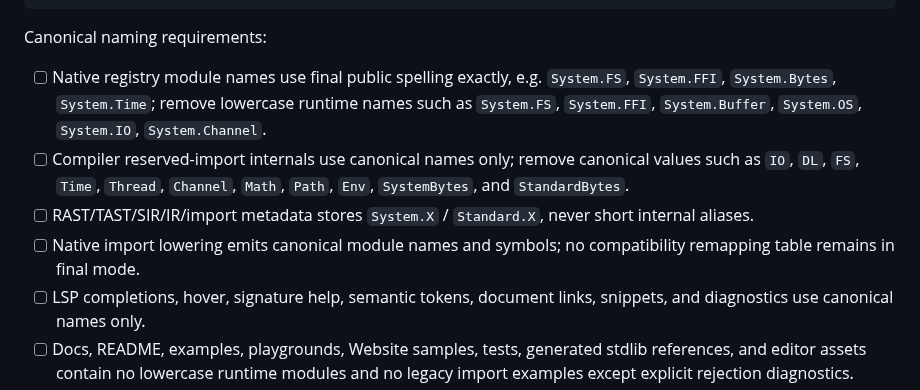
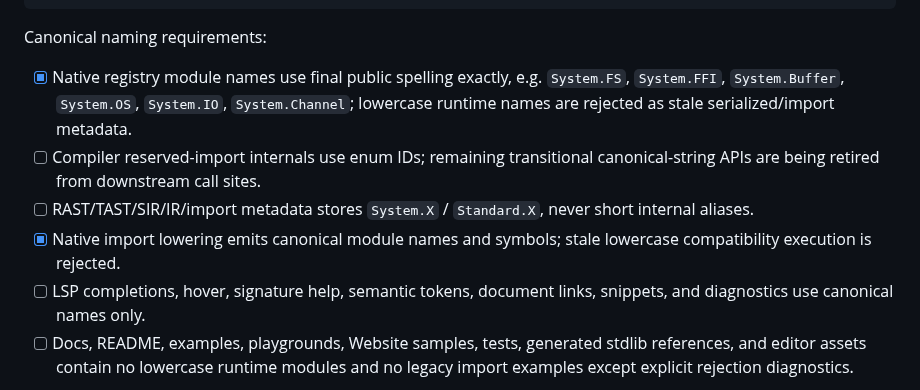
Before and after one commit to JJLDonley/Simple, a Markdown page: Docs/Timeline.md, the part around the change. Rendered like a GitHub page.

Commit message:
docs(stdlib): mark canonical native modules

```diff
--- a/Docs/Timeline.md
+++ b/Docs/Timeline.md
@@ -593,10 +593,10 @@ import Channel
 
 Canonical naming requirements:
 
-- [ ] Native registry module names use final public spelling exactly, e.g. `System.FS`, `System.FFI`, `System.Bytes`, `System.Time`; remove lowercase runtime names such as `System.FS`, `System.FFI`, `System.Buffer`, `System.OS`, `System.IO`, `System.Channel`.
-- [ ] Compiler reserved-import internals use canonical names only; remove canonical values such as `IO`, `DL`, `FS`, `Time`, `Thread`, `Channel`, `Math`, `Path`, `Env`, `SystemBytes`, and `StandardBytes`.
+- [x] Native registry module names use final public spelling exactly, e.g. `System.FS`, `System.FFI`, `System.Buffer`, `System.OS`, `System.IO`, `System.Channel`; lowercase runtime names are rejected as stale serialized/import metadata.
+- [ ] Compiler reserved-import internals use enum IDs; remaining transitional canonical-string APIs are being retired from downstream call sites.
 - [ ] RAST/TAST/SIR/IR/import metadata stores `System.X` / `Standard.X`, never short internal aliases.
-- [ ] Native import lowering emits canonical module names and symbols; no compatibility remapping table remains in final mode.
+- [x] Native import lowering emits canonical module names and symbols; stale lowercase compatibility execution is rejected.
 - [ ] LSP completions, hover, signature help, semantic tokens, document links, snippets, and diagnostics use canonical names only.
 - [ ] Docs, README, examples, playgrounds, Website samples, tests, generated stdlib references, and editor assets contain no lowercase runtime modules and no legacy import examples except explicit rejection diagnostics.
 - [ ] Public byte/memory modules use the final four-part model where implemented: `System.Buffer` for low-level mutable native/runtime buffers, `System.Bytes` for low-level immutable/owned byte values, `Standard.Buffer` for ergonomic growable/cursor buffers, and `Standard.Bytes` for ergonomic byte-value conversion/helpers.
```
